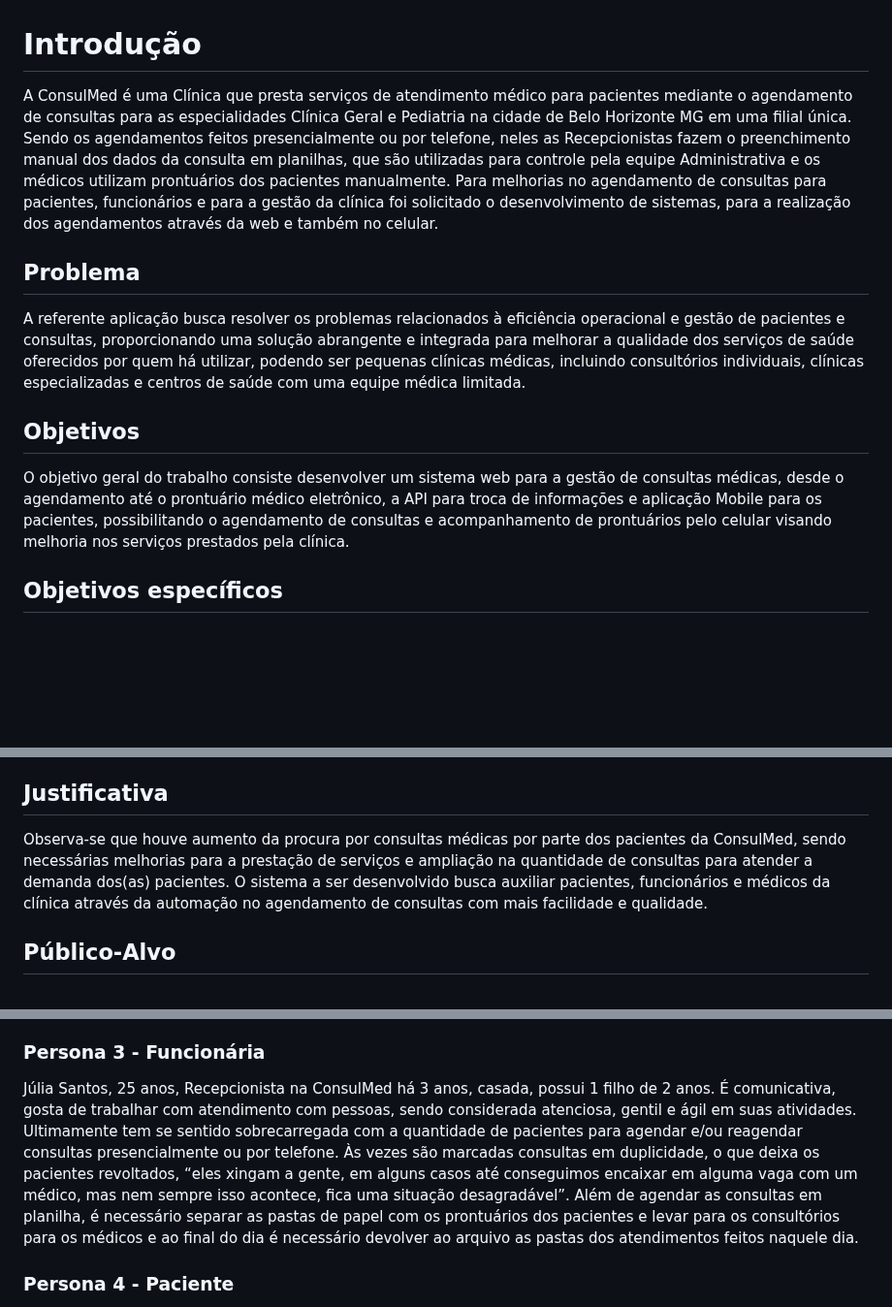
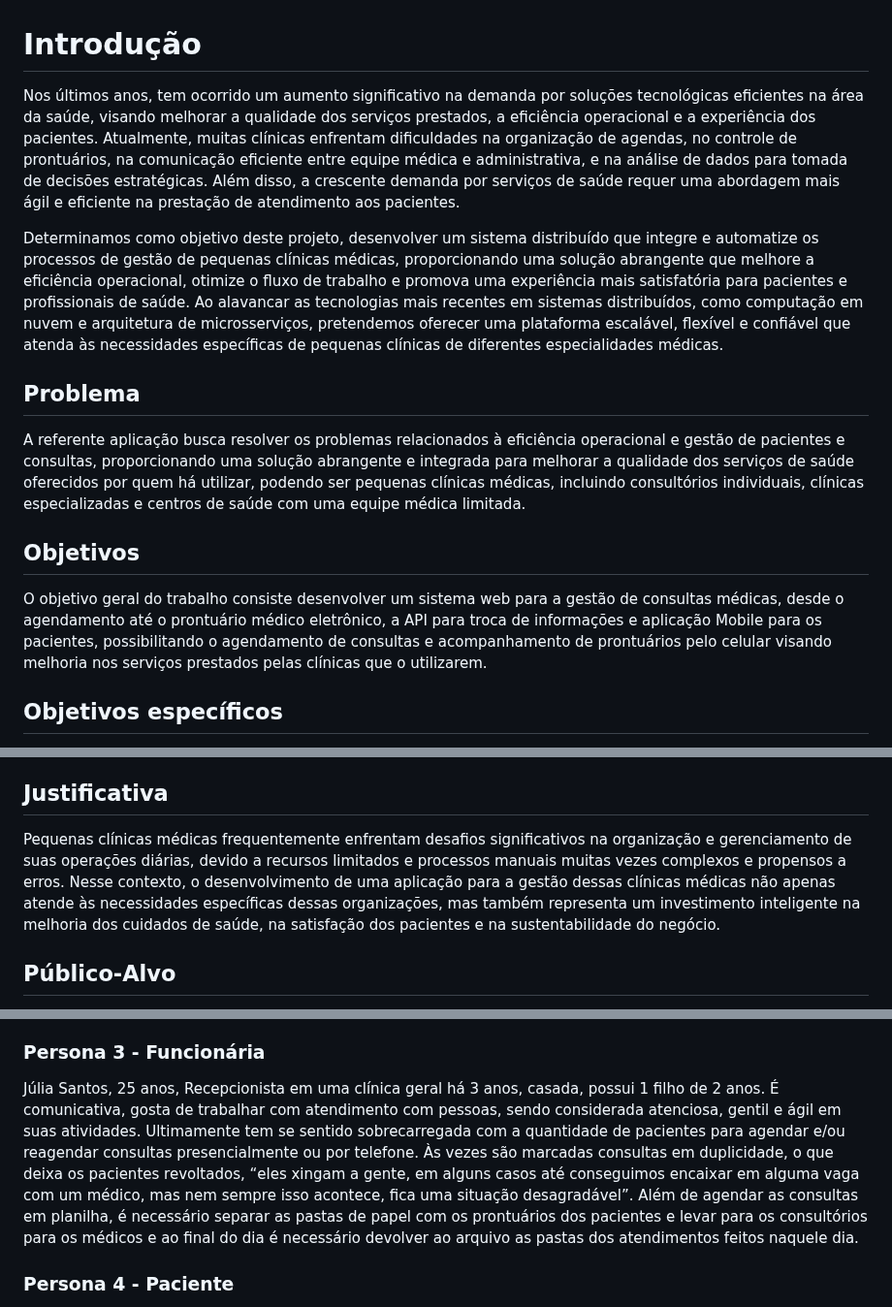
Before and after one commit to ICEI-PUC-Minas-PMV-SI/pmv-si-2024-1-pe6-t2-g5-gestao-de-clinicas-medicas, a Markdown page: docs/contexto.md, 3 parts joined by grey strips. Shown at 97% size. Drawn GitHub-style; blank space fills up the shorter version.

```diff
--- a/docs/contexto.md
+++ b/docs/contexto.md
@@ -1,15 +1,15 @@
 # Introdução
 
-A ConsulMed é uma Clínica que presta serviços de atendimento médico para pacientes mediante o agendamento de consultas para as especialidades Clínica Geral e Pediatria na cidade de Belo Horizonte MG em uma filial única.
-Sendo os agendamentos feitos presencialmente ou por telefone, neles as Recepcionistas fazem o preenchimento manual dos dados da consulta em planilhas, que são utilizadas para controle pela equipe Administrativa e os médicos utilizam prontuários dos pacientes manualmente.
-Para melhorias no agendamento de consultas para pacientes, funcionários e para a gestão da clínica foi solicitado o desenvolvimento de sistemas, para a realização dos agendamentos através da web e também no celular.
+Nos últimos anos, tem ocorrido um aumento significativo na demanda por soluções tecnológicas eficientes na área da saúde, visando melhorar a qualidade dos serviços prestados, a eficiência operacional e a experiência dos pacientes. Atualmente, muitas clínicas enfrentam dificuldades na organização de agendas, no controle de prontuários, na comunicação eficiente entre equipe médica e administrativa, e na análise de dados para tomada de decisões estratégicas. Além disso, a crescente demanda por serviços de saúde requer uma abordagem mais ágil e eficiente na prestação de atendimento aos pacientes.
+
+Determinamos como objetivo deste projeto, desenvolver um sistema distribuído que integre e automatize os processos de gestão de pequenas clínicas médicas, proporcionando uma solução abrangente que melhore a eficiência operacional, otimize o fluxo de trabalho e promova uma experiência mais satisfatória para pacientes e profissionais de saúde. Ao alavancar as tecnologias mais recentes em sistemas distribuídos, como computação em nuvem e arquitetura de microsserviços, pretendemos oferecer uma plataforma escalável, flexível e confiável que atenda às necessidades específicas de pequenas clínicas de diferentes especialidades médicas.
 
 ## Problema
 A referente aplicação busca resolver os problemas relacionados à eficiência operacional e gestão de pacientes e consultas, proporcionando uma solução abrangente e integrada para melhorar a qualidade dos serviços de saúde oferecidos por quem há utilizar, podendo ser pequenas clínicas médicas, incluindo consultórios individuais, clínicas especializadas e centros de saúde com uma equipe médica limitada.
 
 ## Objetivos
 
-O objetivo geral do trabalho consiste desenvolver um sistema web para a gestão de consultas médicas, desde o agendamento até o prontuário médico eletrônico, a API para troca de informações e aplicação Mobile para os pacientes, possibilitando o agendamento de consultas e acompanhamento de prontuários pelo celular visando melhoria nos serviços prestados pela clínica.
+O objetivo geral do trabalho consiste desenvolver um sistema web para a gestão de consultas médicas, desde o agendamento até o prontuário médico eletrônico, a API para troca de informações e aplicação Mobile para os pacientes, possibilitando o agendamento de consultas e acompanhamento de prontuários pelo celular visando melhoria nos serviços prestados pelas clínicas que o utilizarem.
 
 ## Objetivos específicos
 * O paciente poderá fazer o seu próprio cadastro, agendar, alterar e cancelar consultas médicas e visualizar seu prontuário, através de sistema Web e aplicação Mobile;
@@ -19,8 +19,7 @@ O objetivo geral do trabalho consiste desenvolver um sistema web para a gestão
 
 ## Justificativa
 
-Observa-se que houve aumento da procura por consultas médicas por parte dos pacientes da ConsulMed, sendo necessárias melhorias para a prestação de serviços e ampliação na quantidade de consultas para atender a demanda dos(as) pacientes.
-O sistema a ser desenvolvido busca auxiliar pacientes, funcionários e médicos da clínica através da automação no agendamento de consultas com mais facilidade e qualidade.
+Pequenas clínicas médicas frequentemente enfrentam desafios significativos na organização e gerenciamento de suas operações diárias, devido a recursos limitados e processos manuais muitas vezes complexos e propensos a erros. Nesse contexto, o desenvolvimento de uma aplicação para a gestão dessas clínicas médicas não apenas atende às necessidades específicas dessas organizações, mas também representa um investimento inteligente na melhoria dos cuidados de saúde, na satisfação dos pacientes e na sustentabilidade do negócio.
 
 ## Público-Alvo
 
@@ -42,7 +41,7 @@ Rodrigo Campos tem 46 anos, dono de uma clínica odontológica, casado, possui 3
 
 ### Persona 3 - Funcionária
 
-Júlia Santos, 25 anos, Recepcionista na ConsulMed há 3 anos, casada, possui 1 filho de 2 anos. É comunicativa, gosta de trabalhar com atendimento com pessoas, sendo considerada atenciosa, gentil e ágil em suas atividades. Ultimamente tem se sentido sobrecarregada com a quantidade de pacientes para agendar e/ou reagendar consultas presencialmente ou por telefone.  Às vezes são marcadas consultas em duplicidade, o que deixa os pacientes revoltados, “eles xingam a gente, em alguns casos até conseguimos encaixar em alguma vaga com um médico, mas nem sempre isso acontece, fica uma situação desagradável”.
+Júlia Santos, 25 anos, Recepcionista em uma clínica geral há 3 anos, casada, possui 1 filho de 2 anos. É comunicativa, gosta de trabalhar com atendimento com pessoas, sendo considerada atenciosa, gentil e ágil em suas atividades. Ultimamente tem se sentido sobrecarregada com a quantidade de pacientes para agendar e/ou reagendar consultas presencialmente ou por telefone.  Às vezes são marcadas consultas em duplicidade, o que deixa os pacientes revoltados, “eles xingam a gente, em alguns casos até conseguimos encaixar em alguma vaga com um médico, mas nem sempre isso acontece, fica uma situação desagradável”.
 Além de agendar as consultas em planilha, é necessário separar as pastas de papel com os prontuários dos pacientes e levar para os consultórios para os médicos e ao final do dia é necessário devolver ao arquivo as pastas dos atendimentos feitos naquele dia.
 
 ### Persona 4 - Paciente
```
